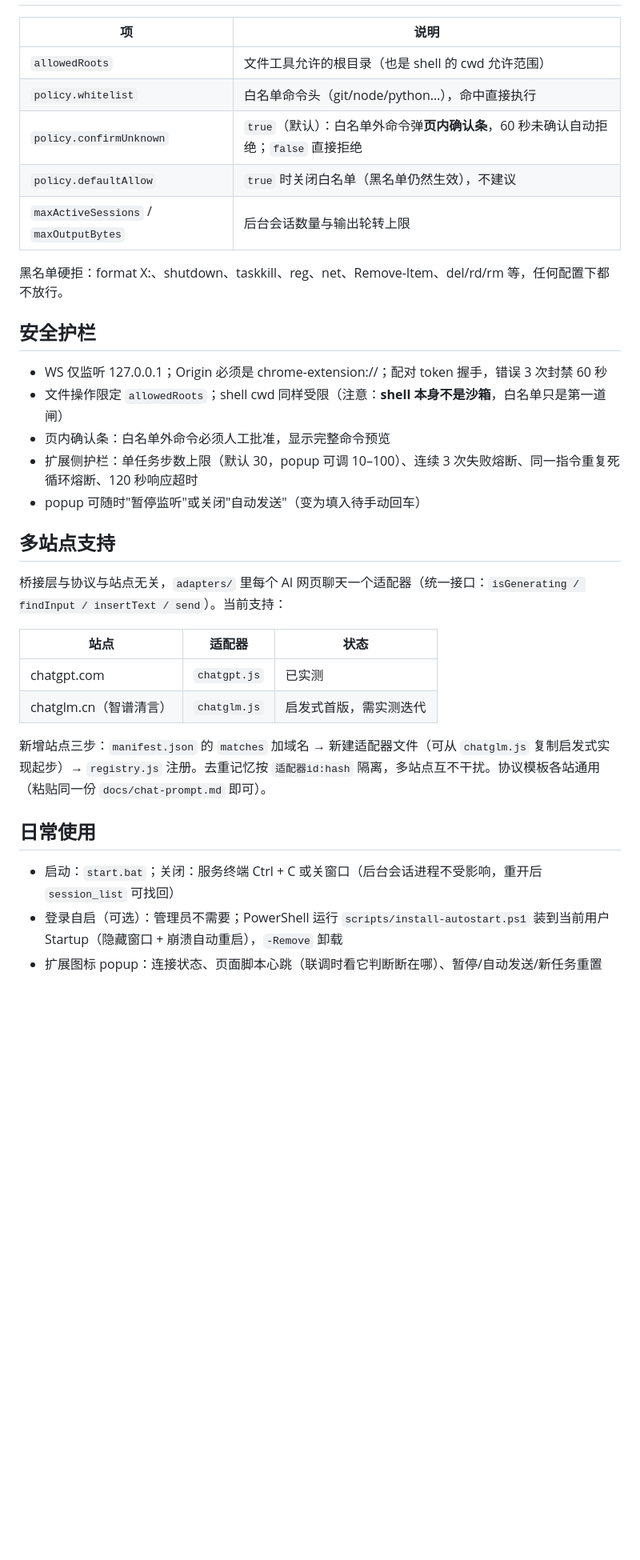
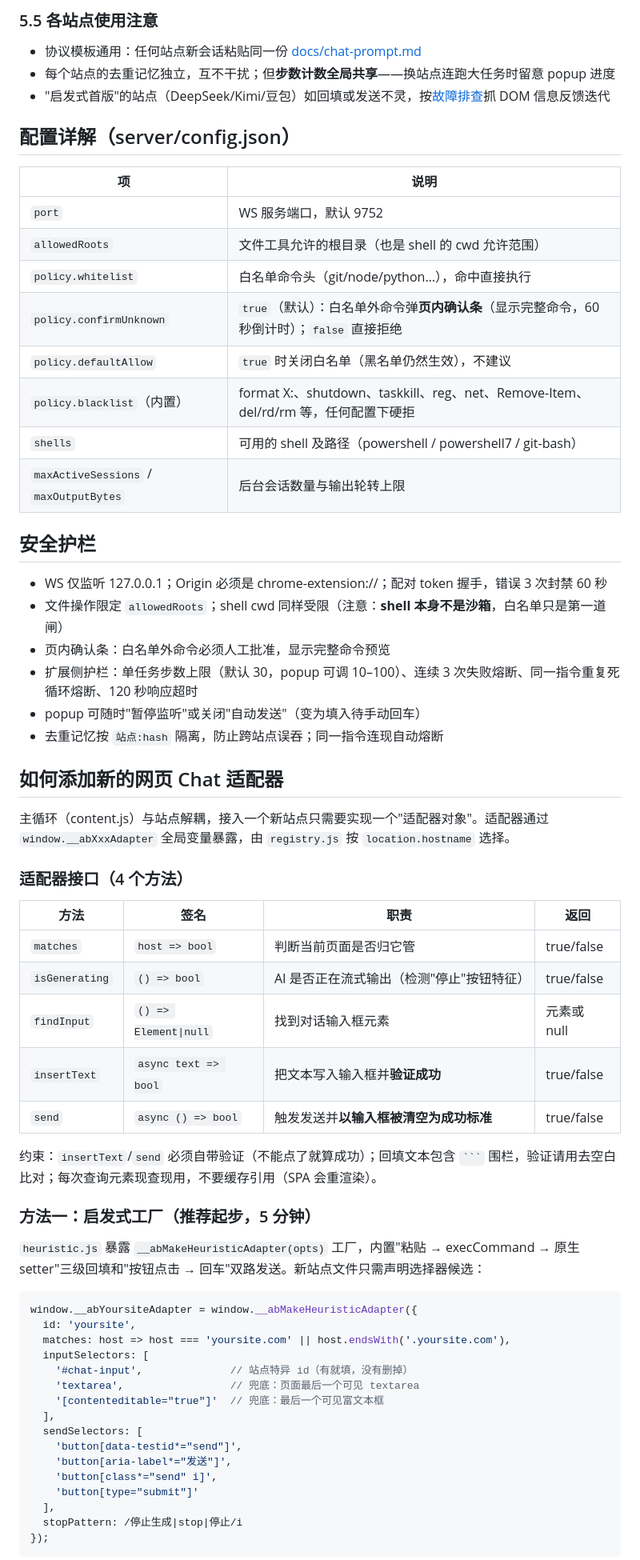
Before and after one commit to Thelittlewinter233/chatgpt-local-agent, a Markdown page: README.md, the part around one of its changes. Shown at 80% size. Drawn GitHub-style; blank space fills up the shorter version.

Commit message:
docs: adapter development guide and detailed usage walkthrough

````diff
--- a/README.md
+++ b/README.md
@@ -51,13 +108,21 @@
+### 5.5 各站点使用注意
+
+- 协议模板通用：任何站点新会话粘贴同一份 [docs/chat-prompt.md](docs/chat-prompt.md)
+- 每个站点的去重记忆独立，互不干扰；但**步数计数全局共享**——换站点连跑大任务时留意 popup 进度
+- "启发式首版"的站点（DeepSeek/Kimi/豆包）如回填或发送不灵，按[故障排查](#故障排查)抓 DOM 信息反馈迭代
+
+## 配置详解（server/config.json）
 
 | 项 | 说明 |
 |---|---|
+| `port` | WS 服务端口，默认 9752 |
 | `allowedRoots` | 文件工具允许的根目录（也是 shell 的 cwd 允许范围） |
 | `policy.whitelist` | 白名单命令头（git/node/python…），命中直接执行 |
-| `policy.confirmUnknown` | `true`（默认）：白名单外命令弹**页内确认条**，60 秒未确认自动拒绝；`false` 直接拒绝 |
+| `policy.confirmUnknown` | `true`（默认）：白名单外命令弹**页内确认条**（显示完整命令，60 秒倒计时）；`false` 直接拒绝 |
 | `policy.defaultAllow` | `true` 时关闭白名单（黑名单仍然生效），不建议 |
+| `policy.blacklist`（内置） | format X:、shutdown、taskkill、reg、net、Remove-Item、del/rd/rm 等，任何配置下硬拒 |
+| `shells` | 可用的 shell 及路径（powershell / powershell7 / git-bash） |
 | `maxActiveSessions` / `maxOutputBytes` | 后台会话数量与输出轮转上限 |
-
-黑名单硬拒：format X:、shutdown、taskkill、reg、net、Remove-Item、del/rd/rm 等，任何配置下都不放行。
 
 ## 安全护栏
 
@@ -66,20 +131,44 @@
 - 页内确认条：白名单外命令必须人工批准，显示完整命令预览
 - 扩展侧护栏：单任务步数上限（默认 30，popup 可调 10–100）、连续 3 次失败熔断、同一指令重复死循环熔断、120 秒响应超时
 - popup 可随时"暂停监听"或关闭"自动发送"（变为填入待手动回车）
+- 去重记忆按 `站点:hash` 隔离，防止跨站点误吞；同一指令连现自动熔断
 
-## 多站点支持
+## 如何添加新的网页 Chat 适配器
 
-桥接层与协议与站点无关，`adapters/` 里每个 AI 网页聊天一个适配器（统一接口：`isGenerating / findInput / insertText / send`）。当前支持：
+主循环（content.js）与站点解耦，接入一个新站点只需要实现一个"适配器对象"。适配器通过 `window.__abXxxAdapter` 全局变量暴露，由 `registry.js` 按 `location.hostname` 选择。
 
-| 站点 | 适配器 | 状态 |
-|---|---|---|
-| chatgpt.com | `chatgpt.js` | 已实测 |
-| chatglm.cn（智谱清言） | `chatglm.js` | 启发式首版，需实测迭代 |
+### 适配器接口（4 个方法）
 
-新增站点三步：`manifest.json` 的 `matches` 加域名 → 新建适配器文件（可从 `chatglm.js` 复制启发式实现起步）→ `registry.js` 注册。去重记忆按 `适配器id:hash` 隔离，多站点互不干扰。协议模板各站通用（粘贴同一份 `docs/chat-prompt.md` 即可）。
+| 方法 | 签名 | 职责 | 返回 |
+|---|---|---|---|
+| `matches` | `host => bool` | 判断当前页面是否归它管 | true/false |
+| `isGenerating` | `() => bool` | AI 是否正在流式输出（检测"停止"按钮特征） | true/false |
+| `findInput` | `() => Element\|null` | 找到对话输入框元素 | 元素或 null |
+| `insertText` | `async text => bool` | 把文本写入输入框并**验证成功** | true/false |
+| `send` | `async () => bool` | 触发发送并**以输入框被清空为成功标准** | true/false |
 
-## 日常使用
+约束：`insertText`/`send` 必须自带验证（不能点了就算成功）；回填文本包含 ` ``` ` 围栏，验证请用去空白比对；每次查询元素现查现用，不要缓存引用（SPA 会重渲染）。
 
-- 启动：`start.bat`；关闭：服务终端 Ctrl + C 或关窗口（后台会话进程不受影响，重开后 `session_list` 可找回）
-- 登录自启（可选）：管理员不需要；PowerShell 运行 `scripts/install-autostart.ps1` 装到当前用户 Startup（隐藏窗口 + 崩溃自动重启），`-Remove` 卸载
-- 扩展图标 popup：连接状态、页面脚本心跳（联调时看它判断断在哪）、暂停/自动发送/新任务重置
+### 方法一：启发式工厂（推荐起步，5 分钟）
+
+`heuristic.js` 暴露 `__abMakeHeuristicAdapter(opts)` 工厂，内置"粘贴 → execCommand → 原生 setter"三级回填和"按钮点击 → 回车"双路发送。新站点文件只需声明选择器候选：
+
+```js
+window.__abYoursiteAdapter = window.__abMakeHeuristicAdapter({
+  id: 'yoursite',
+  matches: host => host === 'yoursite.com' || host.endsWith('.yoursite.com'),
+  inputSelectors: [
+    '#chat-input',              // 站点特异 id（有就填，没有删掉）
+    'textarea',                 // 兜底：页面最后一个可见 textarea
+    '[contenteditable="true"]'  // 兜底：最后一个可见富文本框
+  ],
+  sendSelectors: [
+    'button[data-testid*="send"]',
+    'button[aria-label*="发送"]',
+    'button[class*="send" i]',
+    'button[type="submit"]'
+  ],
+  stopPattern: /停止生成|stop|停止/i
+});
+```
+
````
Also changed, not shown: other parts of README.md (+92 -20 lines).
